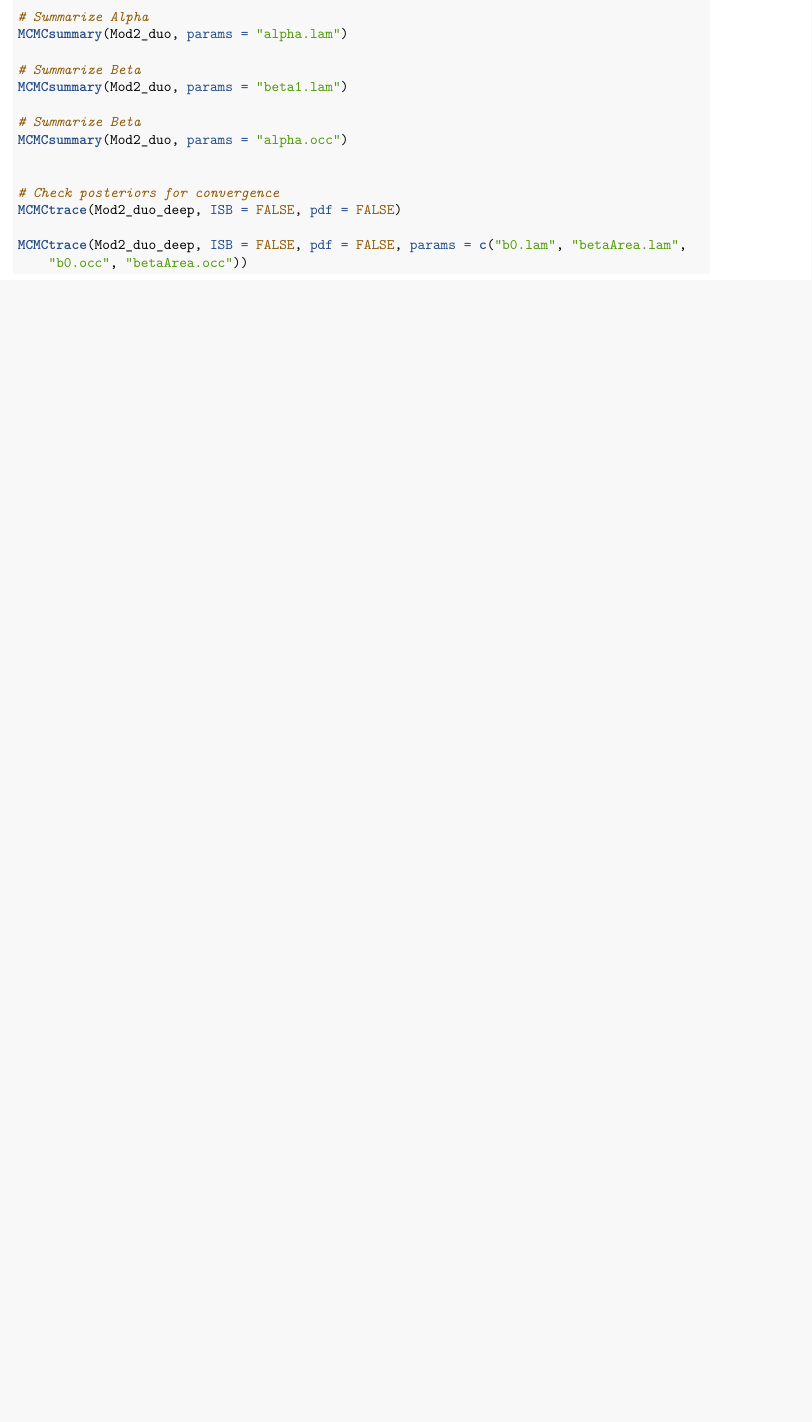
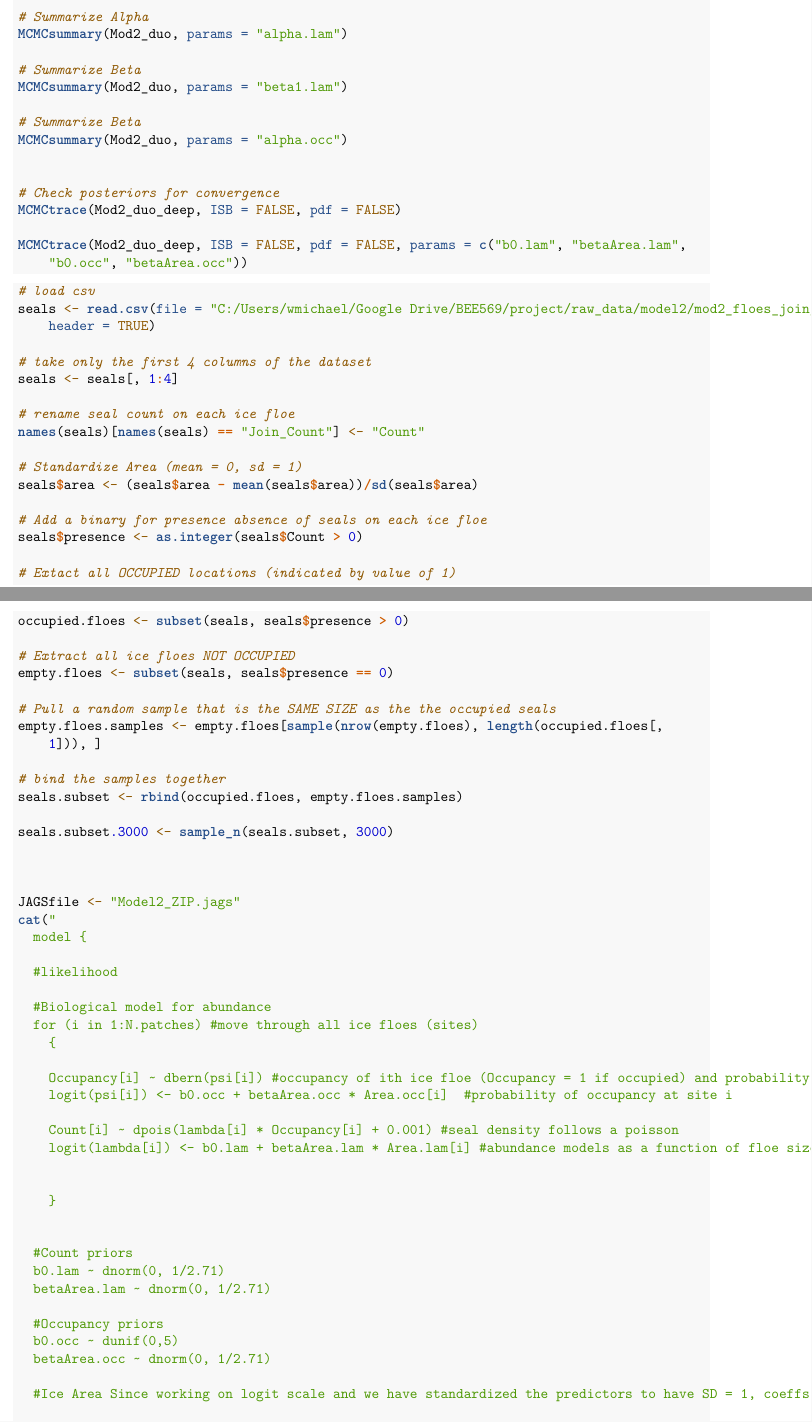
Before and after one commit to M-Fox-Wethington/BEE569_Project_Repo, an R Markdown document (project_michael_wethington.Rmd): part of page 6 of 8 before the commit and two parts of pages 6 and 7 of 10 after it, the two joined at a grey line, cut so that both start at the same text, the shorter picture padded with empty space. Rendered offline with R 4.5, knitr and Pandoc, then LaTeX, with nearby package versions; code that draws random numbers runs with fixed seeds of ours; some code elsewhere in the file could not run offline.

Commit message:
Reorganized Model 2 ZIP

````diff
--- a/project_michael_wethington.Rmd
+++ b/project_michael_wethington.Rmd
@@ -309,3 +308,67 @@ MCMCtrace(Mod2_duo_deep, ISB = FALSE, pdf = FALSE )
 MCMCtrace(Mod2_duo_deep, ISB = FALSE, pdf = FALSE, params = c("b0.lam", "betaArea.lam", "b0.occ", "betaArea.occ" ) )
 
 ```
+
+
+
+```{r MODEL 2 - Zero-inflated}
+#load csv
+seals <- read.csv(file = "C:/Users/wmichael/Google Drive/BEE569/project/raw_data/model2/mod2_floes_join_seals.csv", header = TRUE)
+
+#take only the first 4 columns of the dataset
+seals <- seals[,1:4]
+
+#rename seal count on each ice floe
+names(seals)[names(seals)== "Join_Count"] <- "Count"
+
+#Standardize Area (mean = 0, sd = 1)
+seals$area <- (seals$area - mean(seals$area))/sd(seals$area)
+
+#Add a binary for presence absence of seals on each ice floe
+seals$presence <- as.integer(seals$Count > 0)
+
+#Extact all OCCUPIED locations (indicated by value of 1)
+occupied.floes <- subset(seals, seals$presence > 0)
+
+#Extract all ice floes NOT OCCUPIED
+empty.floes <- subset(seals, seals$presence == 0 )
+
+#Pull a random sample that is the SAME SIZE as the the occupied seals
+empty.floes.samples <- empty.floes[sample(nrow(empty.floes),length(occupied.floes[,1])),]
+
+#bind the samples together
+seals.subset <- rbind(occupied.floes, empty.floes.samples)
+
+seals.subset.3000 <- sample_n(seals.subset, 3000)
+
+
+
+JAGSfile <- "Model2_ZIP.jags"
+cat("
+  model {
+
+  #likelihood
+
+  #Biological model for abundance
+  for (i in 1:N.patches) #move through all ice floes (sites)
+    {
+
+    Occupancy[i] ~ dbern(psi[i]) #occupancy of ith ice floe (Occupancy = 1 if occupied) and probability depends on floe area
+    logit(psi[i]) <- b0.occ + betaArea.occ * Area.occ[i]  #probability of occupancy at site i
+
+    Count[i] ~ dpois(lambda[i] * Occupancy[i] + 0.001) #seal density follows a poisson
+    logit(lambda[i]) <- b0.lam + betaArea.lam * Area.lam[i] #abundance models as a function of floe size
+
+
+    }
+
+
+  #Count priors
+  b0.lam ~ dnorm(0, 1/2.71)
+  betaArea.lam ~ dnorm(0, 1/2.71)
+
+  #Occupancy priors
+  b0.occ ~ dunif(0,5)
+  betaArea.occ ~ dnorm(0, 1/2.71)
+
+  #Ice Area Since working on logit scale and we have standardized the predictors to have SD = 1, coeffs outside +- 5 are unlike
````
Also changed, not shown: project_michael_wethington.Rmd (63 more changed lines).
